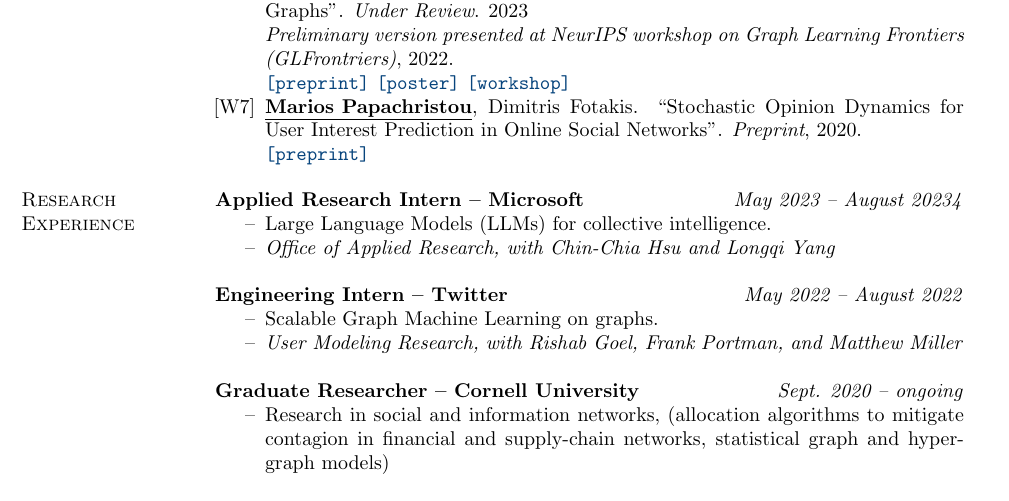
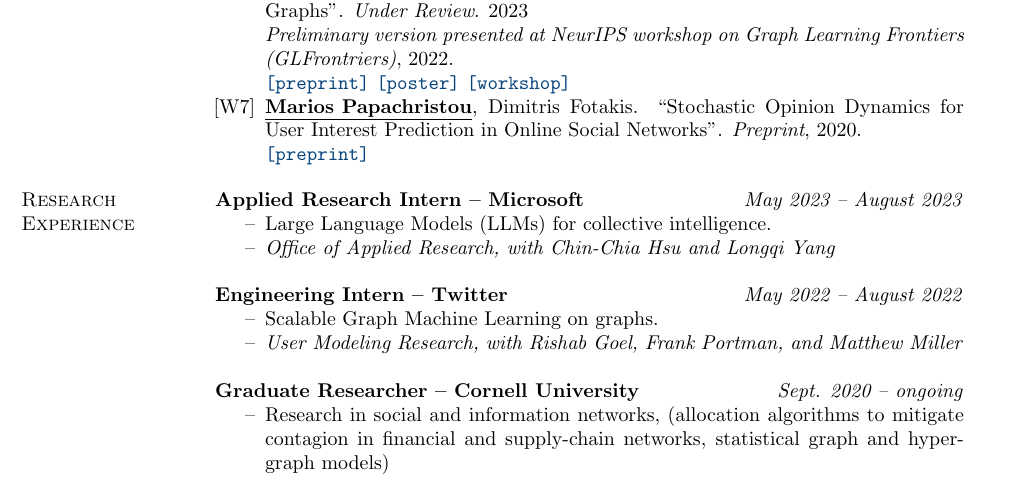
Before and after one commit to papachristoumarios/papachristoumarios.github.io, a LaTeX CV (cv/cv.tex): part of page 2 of 4, cut so that both start at the same text. Compiled offline with pdfLaTeX.

Commit message:
Update CV

```diff
--- a/cv/cv.tex
+++ b/cv/cv.tex
@@ -131,7 +131,7 @@ Diploma in Electrical and Computer Engineering (\emph{top 2\%}). Major: \emph{Co
 
 \section{Research \\ Experience}
 
- \textbf{Applied Research Intern -- Microsoft} \hfill \emph{May 2023 -- August 20234}
+ \textbf{Applied Research Intern -- Microsoft} \hfill \emph{May 2023 -- August 2023}
 
 \begin{itemize}[nosep]
 	\item[--] Large Language Models (LLMs) for collective intelligence.
```
Also changed, not shown: cv/cv.pdf.
